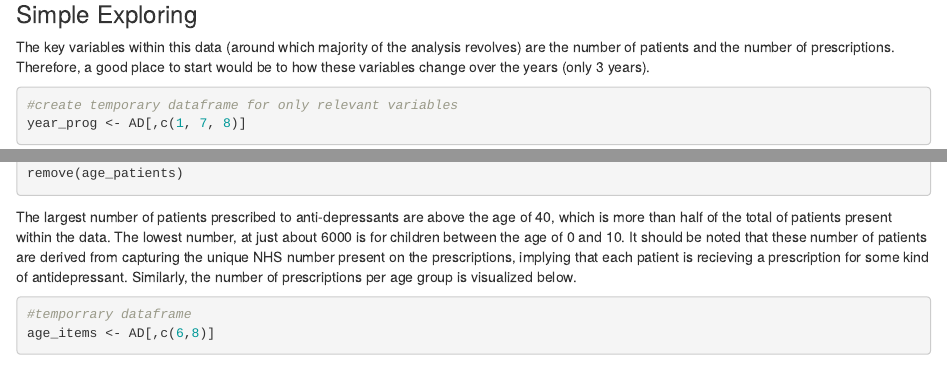
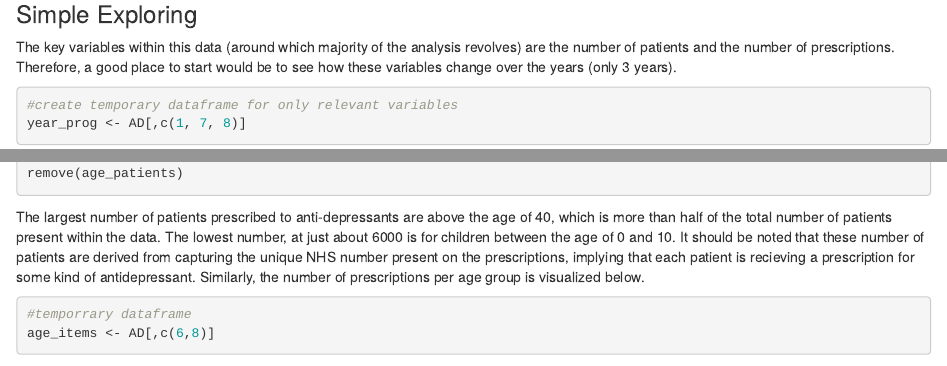
Before and after one commit to fishing-glitch/experiment, an R Markdown document (content/posts/AntiDep.Rmd): the page in a window 1100 px wide, from 2060 px down, and a second part further down, joined at a grey line. Rendered offline with R 4.5, knitr and Pandoc, with nearby package versions; some code elsewhere in the file could not run offline.

Commit message:
minor changes

````diff
--- a/content/posts/AntiDep.Rmd
+++ b/content/posts/AntiDep.Rmd
@@ -66,7 +66,7 @@ With these minor preprocessing steps, the data is now quite clean and ready to b
 
 ### Simple Exploring
 
-The key variables within this data (around which majority of the analysis revolves) are the number of patients and the number of prescriptions. Therefore, a good place to start would be to how these variables change over the years (only 3 years).
+The key variables within this data (around which majority of the analysis revolves) are the number of patients and the number of prescriptions. Therefore, a good place to start would be to see how these variables change over the years (only 3 years).
 
 ```{r message=FALSE, warning=FALSE, fig.width=9, fig.height=7}
 #create temporary dataframe for only relevant variables
@@ -129,7 +129,7 @@ ggplot(age_patients, aes(x = Age.Band,
 remove(age_patients)
 ```
 
-The largest number of patients prescribed to anti-depressants are above the age of 40, which is more than half of the total of patients present within the data. The lowest number, at just about 6000 is for children between the age of 0 and 10. It should be noted that these number of patients are derived from capturing the unique NHS number present on the prescriptions, implying that each patient is recieving a prescription for some kind of antidepressant. Similarly, the number of prescriptions per age group is visualized below.
+The largest number of patients prescribed to anti-depressants are above the age of 40, which is more than half of the total number of patients present within the data. The lowest number, at just about 6000 is for children between the age of 0 and 10. It should be noted that these number of patients are derived from capturing the unique NHS number present on the prescriptions, implying that each patient is recieving a prescription for some kind of antidepressant. Similarly, the number of prescriptions per age group is visualized below.
 
 ```{r message=FALSE, warning=FALSE, fig.width=9, fig.height=7}
 #temporrary dataframe
````
Also changed, not shown: content/posts/AntiDep.html, content/posts/AntiDep.nb.html (added), static/posts/AntiDep_files/figure-html/unnamed-chunk-10-1.png, 4 other files.
